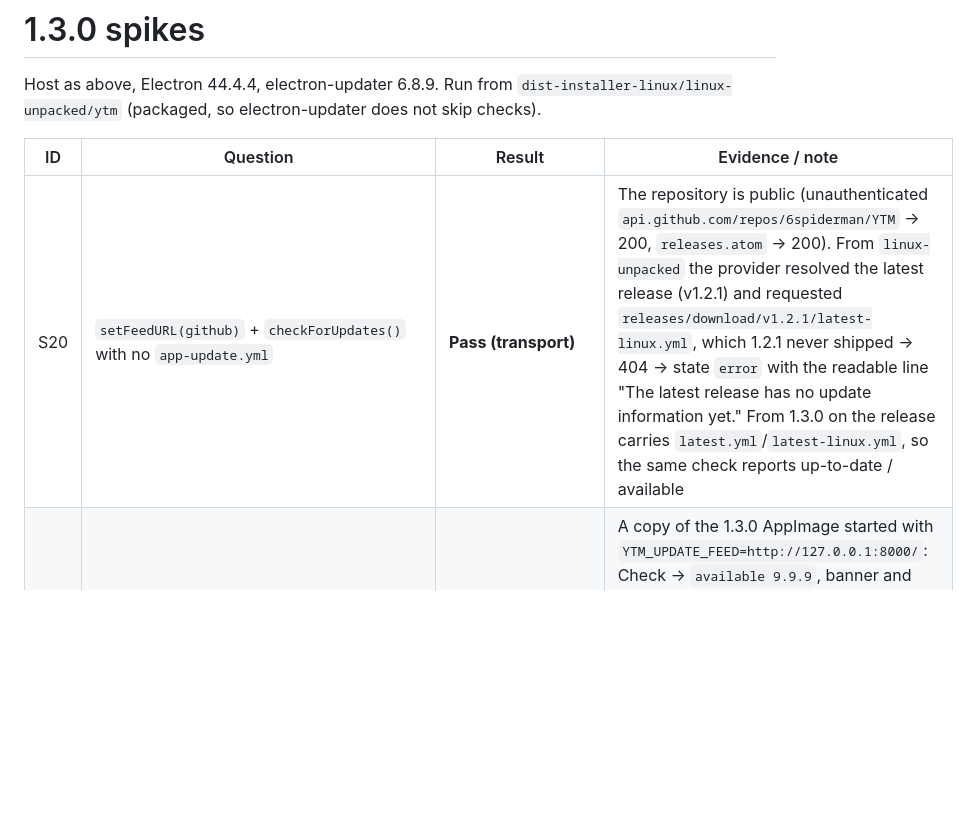
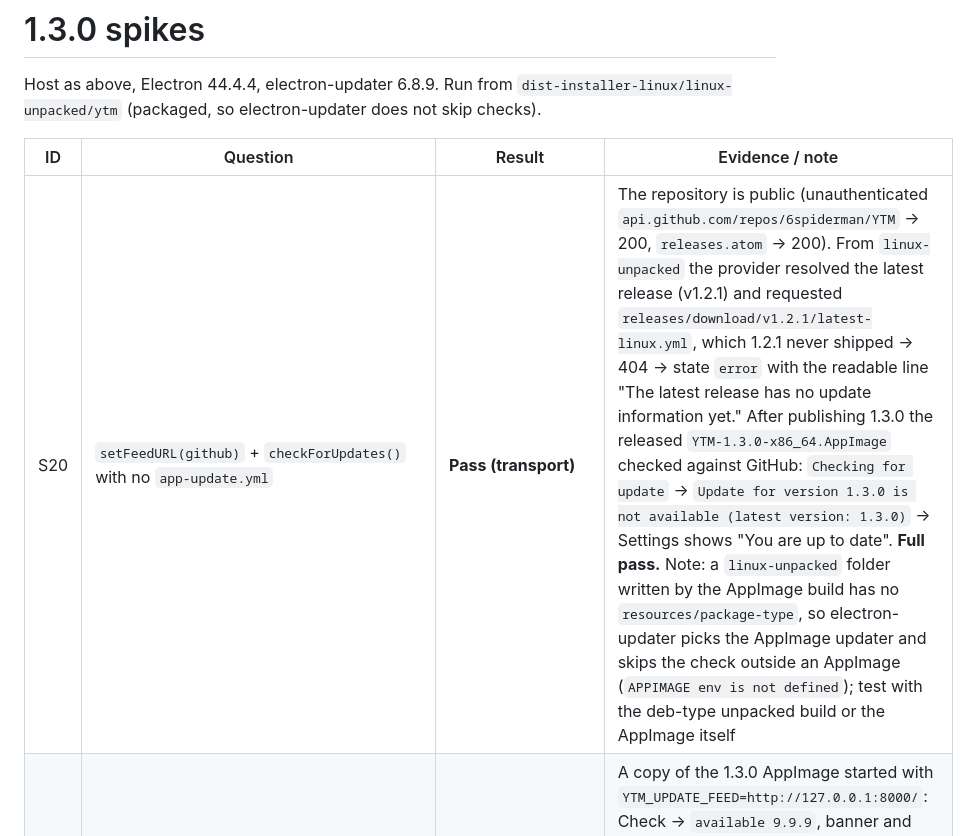
Before and after one commit to 6spiderman/YTM, a Markdown page: docs/linux/spikes.md, the part around the change. Drawn GitHub-style; blank space fills up the shorter version.

Commit message:
docs: S20 verified against the published 1.3.0 release; note the stale last-check label

```diff
--- a/docs/linux/spikes.md
+++ b/docs/linux/spikes.md
@@ -17,7 +17,7 @@ Host as above, Electron 44.4.4, electron-updater 6.8.9. Run from `dist-installer
 
 | ID | Question | Result | Evidence / note |
 |---|---|---|---|
-| S20 | `setFeedURL(github)` + `checkForUpdates()` with no `app-update.yml` | **Pass (transport)** | The repository is public (unauthenticated `api.github.com/repos/6spiderman/YTM` → 200, `releases.atom` → 200). From `linux-unpacked` the provider resolved the latest release (v1.2.1) and requested `releases/download/v1.2.1/latest-linux.yml`, which 1.2.1 never shipped → 404 → state `error` with the readable line "The latest release has no update information yet." From 1.3.0 on the release carries `latest.yml`/`latest-linux.yml`, so the same check reports up-to-date / available |
+| S20 | `setFeedURL(github)` + `checkForUpdates()` with no `app-update.yml` | **Pass (transport)** | The repository is public (unauthenticated `api.github.com/repos/6spiderman/YTM` → 200, `releases.atom` → 200). From `linux-unpacked` the provider resolved the latest release (v1.2.1) and requested `releases/download/v1.2.1/latest-linux.yml`, which 1.2.1 never shipped → 404 → state `error` with the readable line "The latest release has no update information yet." After publishing 1.3.0 the released `YTM-1.3.0-x86_64.AppImage` checked against GitHub: `Checking for update` → `Update for version 1.3.0 is not available (latest version: 1.3.0)` → Settings shows "You are up to date". **Full pass.** Note: a `linux-unpacked` folder written by the AppImage build has no `resources/package-type`, so electron-updater picks the AppImage updater and skips the check outside an AppImage (`APPIMAGE env is not defined`); test with the deb-type unpacked build or the AppImage itself |
 | S21 | End-to-end deb / AppImage update through `YTM_UPDATE_FEED` (local `python3 -m http.server` with a 9.9.9 `latest-linux.yml`) | **Pass (AppImage); deb/rpm/pacman: USER** | A copy of the 1.3.0 AppImage started with `YTM_UPDATE_FEED=http://127.0.0.1:8000/`: Check → `available 9.9.9`, banner and Install button shown; Install → `Downloading update from YTM-9.9.9-x86_64.AppImage` (full download: the test server has no range support), `New version 9.9.9 has been downloaded to ~/.cache/ytm-updater/pending/…`; Restart now → `Install on explicit quitAndInstall`, the AppImage file on disk now reports `X-AppImage-Version=9.9.9` with the feed file's size. The package updaters (`pkexec dpkg -i` etc.) change the installed system package, so they are verified by the owner on the installed deb (W-B equivalent) rather than here |
 | S22 | `setProgressBar` reaches the Plasma task manager (`com.canonical.Unity.LauncherEntry.Update` for `application://ytm.desktop`) | **Pass (transport), USER for the drawing** | `busctl --user monitor` shows `com.canonical.Unity.LauncherEntry.Update` with `application://ytm.desktop`, `progress` and `progress-visible` from an Electron 44 window after `app.setDesktopName('ytm.desktop')`. Whether the Plasma task manager draws the bar: **USER** (play a track with the 1.3.0 deb installed) |
 | S23 | Native Wayland via the setting: relaunch, portal shortcuts, positions kept | **Pass (relaunch, positions); USER for the keypress** | With `nativeWayland: true` and the launcher's `--ozone-platform=x11`, the log shows `[display] native Wayland enabled in Settings: relaunching … in Wayland mode` and the only app process runs with `ozone-platform=wayland`; after quitting, `windowBounds` kept 2900,80 (no 0,0). `globalShortcut.register` reported no failure for `Ctrl+Alt+Space`/`Ctrl+Alt+Right`; no `registration-resolved` line appeared on Plasma 6.6 (it binds silently). Whether the keys fire with another app focused: **USER**; GNOME consent dialog: **TESTERS** |
```
Also changed, not shown: docs/linux/status.md (+2 -0 lines).
